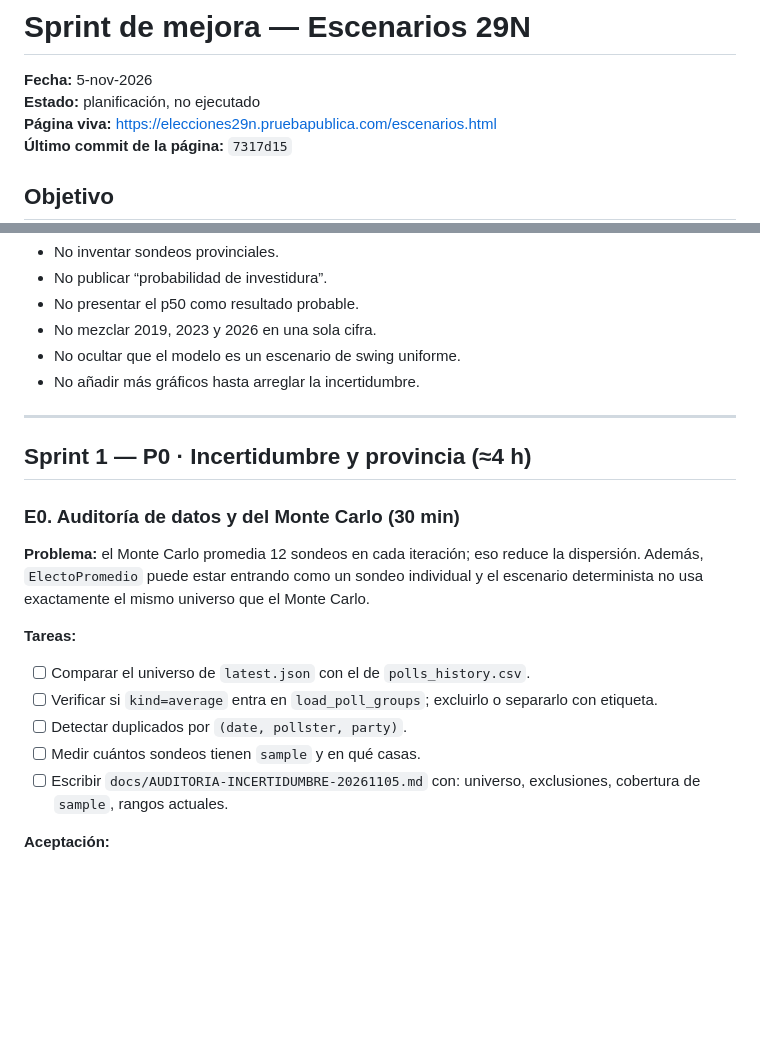
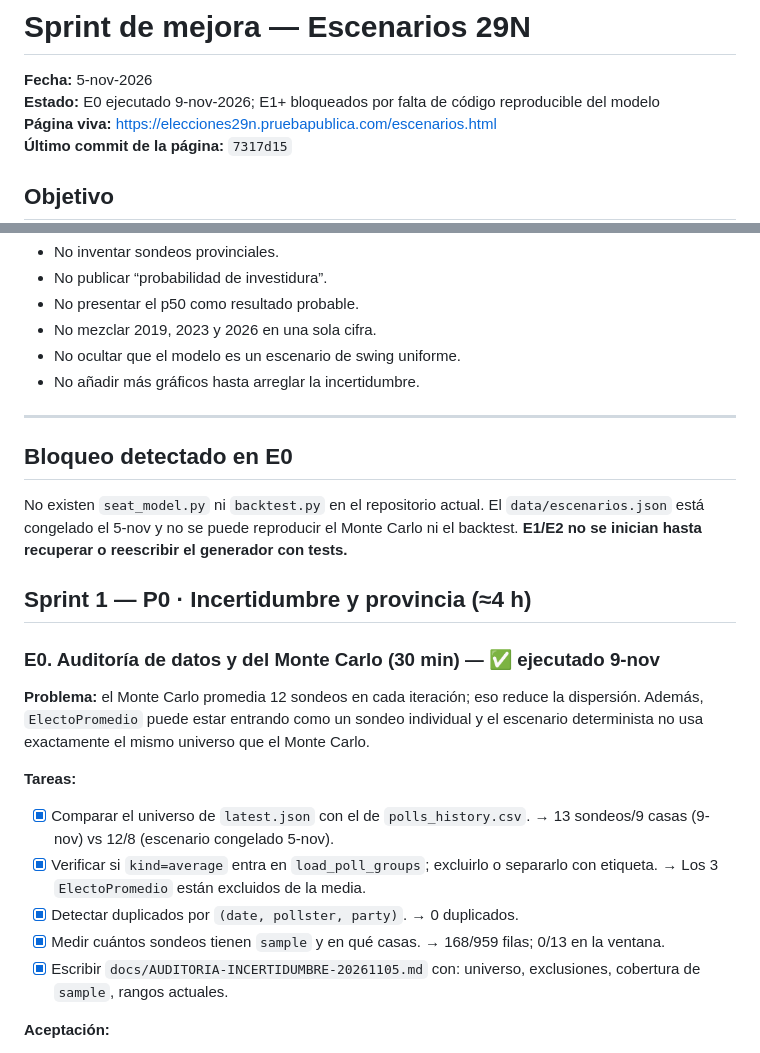
Before and after one commit to mcasrom/elecciones29n-osint, a Markdown page: docs/SPRINT-MEJORA-ESCENARIOS-20261105.md, 2 parts joined by grey strips. GitHub-like rendering; blank space fills up the shorter version.

Commit message:
docs: auditoria E0 de incertidumbre y bloqueo del Monte Carlo

```diff
--- a/docs/SPRINT-MEJORA-ESCENARIOS-20261105.md
+++ b/docs/SPRINT-MEJORA-ESCENARIOS-20261105.md
@@ -1,7 +1,7 @@
 # Sprint de mejora — Escenarios 29N
 
 **Fecha:** 5-nov-2026
-**Estado:** planificación, no ejecutado
+**Estado:** E0 ejecutado 9-nov-2026; E1+ bloqueados por falta de código reproducible del modelo
 **Página viva:** https://elecciones29n.pruebapublica.com/escenarios.html
 **Último commit de la página:** `7317d15`
 
@@ -42,9 +42,16 @@ el swing provincial no sea uniforme por decreto.
 
 ---
 
+## Bloqueo detectado en E0
+
+No existen `seat_model.py` ni `backtest.py` en el repositorio actual. El
+`data/escenarios.json` está congelado el 5-nov y no se puede reproducir el Monte
+Carlo ni el backtest. **E1/E2 no se inician hasta recuperar o reescribir el
+generador con tests.**
+
 ## Sprint 1 — P0 · Incertidumbre y provincia (≈4 h)
 
-### E0. Auditoría de datos y del Monte Carlo (30 min)
+### E0. Auditoría de datos y del Monte Carlo (30 min) — ✅ ejecutado 9-nov
 
 **Problema:** el Monte Carlo promedia 12 sondeos en cada iteración; eso reduce
 la dispersión. Además, `ElectoPromedio` puede estar entrando como un sondeo
@@ -53,12 +60,13 @@ el Monte Carlo.
 
 **Tareas:**
 
-- [ ] Comparar el universo de `latest.json` con el de `polls_history.csv`.
-- [ ] Verificar si `kind=average` entra en `load_poll_groups`; excluirlo o
-      separarlo con etiqueta.
-- [ ] Detectar duplicados por `(date, pollster, party)`.
-- [ ] Medir cuántos sondeos tienen `sample` y en qué casas.
-- [ ] Escribir `docs/AUDITORIA-INCERTIDUMBRE-20261105.md` con:
+- [x] Comparar el universo de `latest.json` con el de `polls_history.csv`.
+      → 13 sondeos/9 casas (9-nov) vs 12/8 (escenario congelado 5-nov).
+- [x] Verificar si `kind=average` entra en `load_poll_groups`; excluirlo o
+      separarlo con etiqueta. → Los 3 `ElectoPromedio` están excluidos de la media.
+- [x] Detectar duplicados por `(date, pollster, party)`. → 0 duplicados.
+- [x] Medir cuántos sondeos tienen `sample` y en qué casas. → 168/959 filas; 0/13 en la ventana.
+- [x] Escribir `docs/AUDITORIA-INCERTIDUMBRE-20261105.md` con:
       universo, exclusiones, cobertura de `sample`, rangos actuales.
 
 **Aceptación:**
```
Also changed, not shown: docs/AUDITORIA-INCERTIDUMBRE-20261105.md (added, +144 -0 lines).
